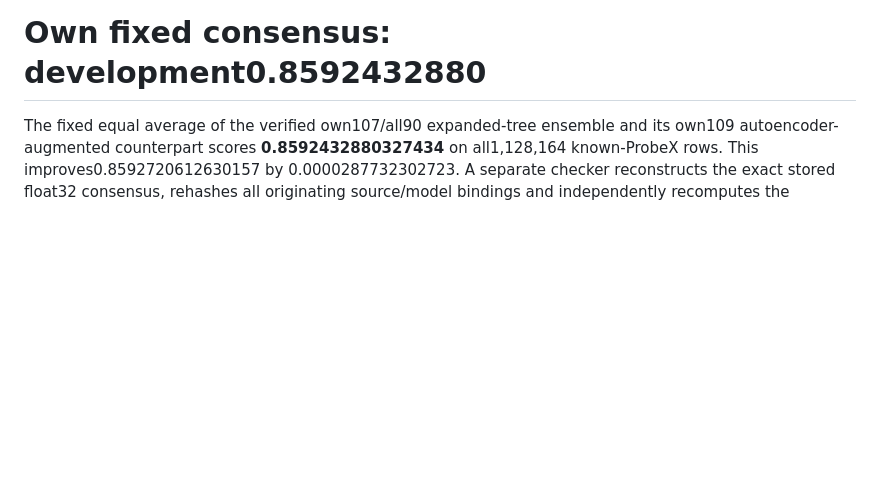
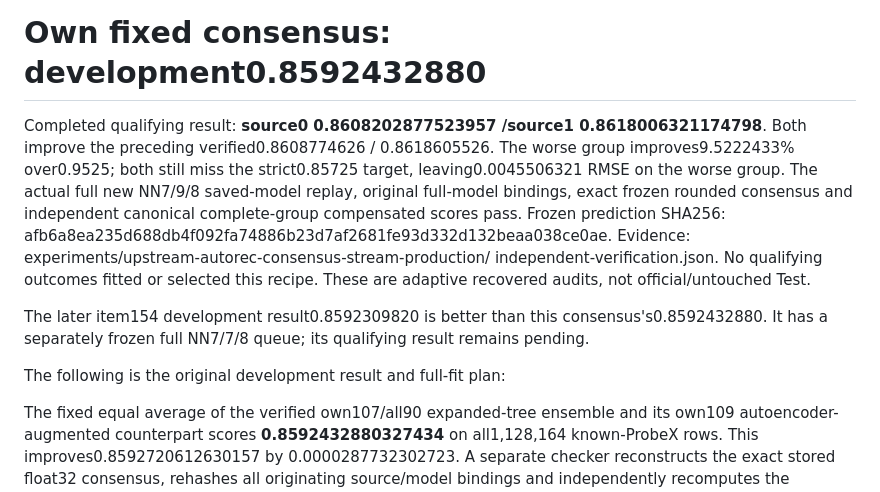
Before and after one commit to mquan/netflix_challenge, a Markdown page: AUTOREC_CONSENSUS_RESULT.md, the part around the change. Drawn GitHub-style; blank space fills up the shorter version.

```diff
--- a/AUTOREC_CONSENSUS_RESULT.md
+++ b/AUTOREC_CONSENSUS_RESULT.md
@@ -1,4 +1,22 @@
 # Own fixed consensus: development0.8592432880
+
+Completed qualifying result: **source0 0.8608202877523957 /source1
+0.8618006321174798**. Both improve the preceding verified0.8608774626 /
+0.8618605526. The worse group improves9.5222433% over0.9525; both still miss
+the strict0.85725 target, leaving0.0045506321 RMSE on the worse group.
+The actual full new NN7/9/8 saved-model replay, original full-model bindings,
+exact frozen rounded consensus and independent canonical complete-group
+compensated scores pass. Frozen prediction SHA256:
+afb6a8ea235d688db4f092fa74886b23d7af2681fe93d332d132beaa038ce0ae.
+Evidence: experiments/upstream-autorec-consensus-stream-production/
+independent-verification.json. No qualifying outcomes fitted or selected this
+recipe. These are adaptive recovered audits, not official/untouched Test.
+
+The later item154 development result0.8592309820 is better than this
+consensus's0.8592432880. It has a separately frozen full NN7/7/8 queue;
+its qualifying result remains pending.
+
+The following is the original development result and full-fit plan:
 
 The fixed equal average of the verified own107/all90 expanded-tree ensemble
 and its own109 autoencoder-augmented counterpart scores **0.8592432880327434**
```
Also changed, not shown: PROGRESS.md (+25 -2 lines), README.md (+17 -12 lines), assets/progress_graph.png, 13 other files.
